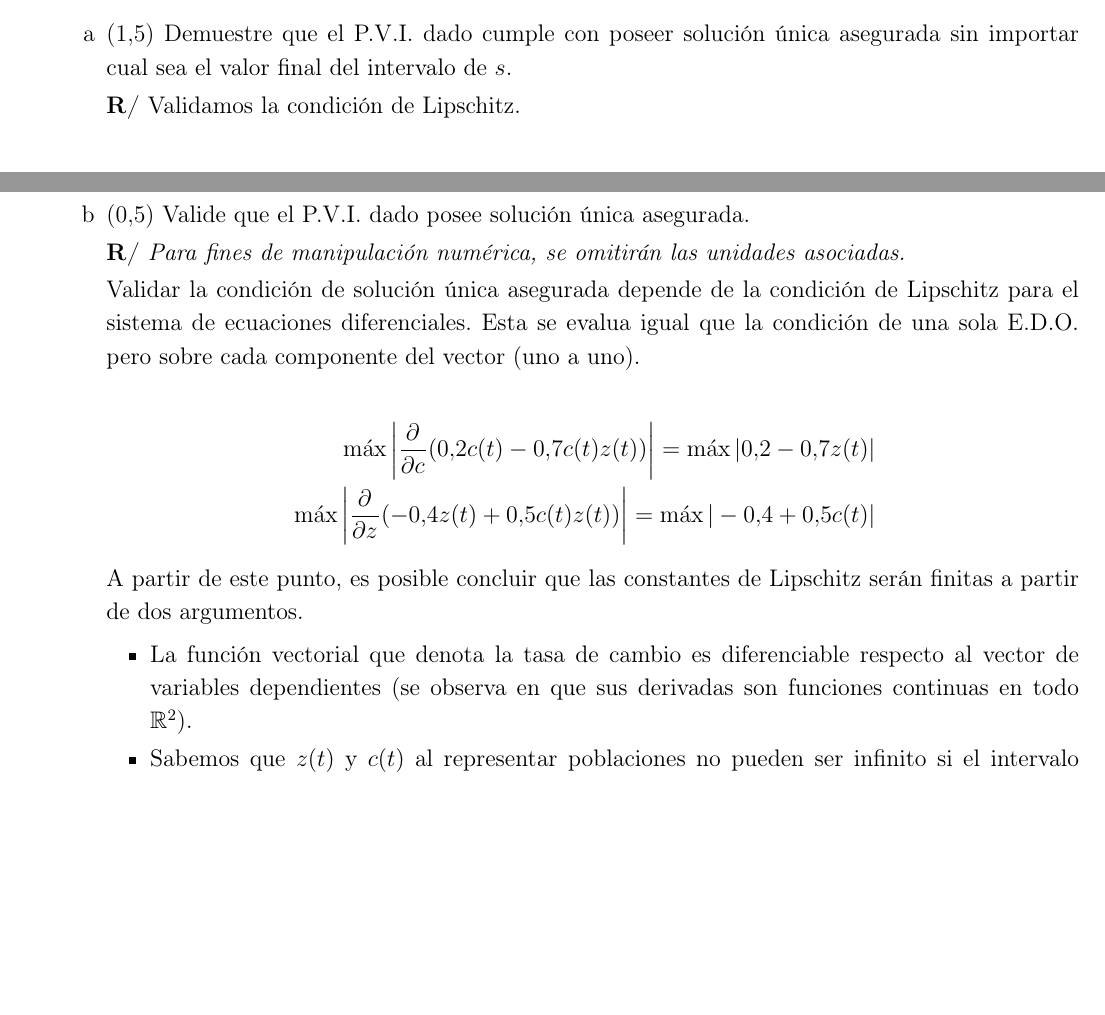
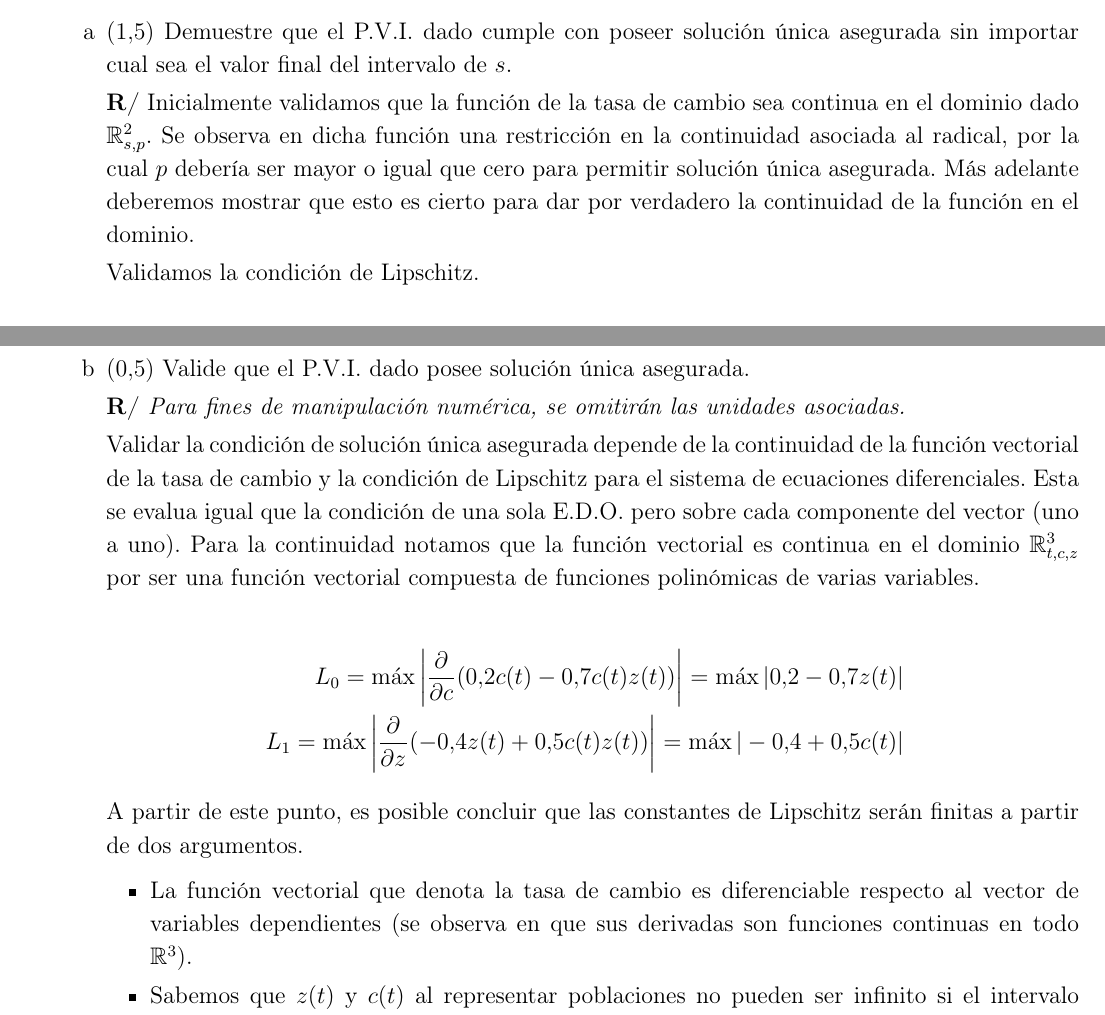
Before and after one commit to cosmoscalibur/metnumericos, a LaTeX document (Exámenes/20171/MN8Q4S.tex): two parts of pages 1 and 3 of 4, joined at a grey line, cut so that both start at the same text, the shorter picture padded with empty space. Compiled offline with pdfLaTeX.

Commit message:
Adición de validaciones de continuidad para condición de Lipschitz.

```diff
--- a/Exámenes/20171/MN8Q4S.tex
+++ b/Exámenes/20171/MN8Q4S.tex
@@ -80,7 +80,9 @@
     \begin{enumerate}[label=\alph*]
     \item (\(1.5\)) Demuestre que el P.V.I. dado cumple con poseer solución única asegurada sin importar cual sea el valor final del intervalo de \(s\).
 
-    \textbf{R/} Validamos la condición de Lipschitz.
+    \textbf{R/} Inicialmente validamos que la función de la tasa de cambio sea continua en el dominio dado \(\R^2_{s,p}\). Se observa en dicha función una restricción en la continuidad asociada al radical, por la cual \(p\) debería ser mayor o igual que cero para permitir solución única asegurada. Más adelante deberemos mostrar que esto es cierto para dar por verdadero la continuidad de la función en el dominio.
+
+    Validamos la condición de Lipschitz.
 
     \begin{eqnarray*}
 \max \left\vert \pdiff{s\sqrt{p}}{p}{} \right\vert &= &\max \left\vert -\frac{s}{2\sqrt{p}}\right\vert\\
@@ -157,17 +159,17 @@ El número de cifras significativas de la expresión es \textit{infinito}, lo cu
 
     \textbf{R/} \textit{Para fines de manipulación numérica, se omitirán las unidades asociadas.}
 
-    Validar la condición de solución única asegurada depende de la condición de Lipschitz para el sistema de ecuaciones diferenciales. Esta se evalua igual que la condición de una sola E.D.O. pero sobre cada componente del vector (uno a uno).
+    Validar la condición de solución única asegurada depende de la continuidad de la función vectorial de la tasa de cambio y la condición de Lipschitz para el sistema de ecuaciones diferenciales. Esta se evalua igual que la condición de una sola E.D.O. pero sobre cada componente del vector (uno a uno). Para la continuidad notamos que la función vectorial es continua en el dominio \(\R^3_{t,c,z}\) por ser una función vectorial compuesta de funciones polinómicas de varias variables.
 
     \begin{eqnarray*}
-    \max \left\vert \pdiff{}{c}{} (0.2 c(t) - 0.7 c(t) z(t)) \right\vert = \max \vert 0.2 - 0.7 z(t)\vert \\
-    \max \left\vert \pdiff{}{z}{} (-0.4 z(t) + 0.5 c(t) z(t)) \right\vert = \max \vert -0.4 + 0.5 c(t) \vert
+    L_0 = \max \left\vert \pdiff{}{c}{} (0.2 c(t) - 0.7 c(t) z(t)) \right\vert = \max \vert 0.2 - 0.7 z(t)\vert \\
+    L_1 = \max \left\vert \pdiff{}{z}{} (-0.4 z(t) + 0.5 c(t) z(t)) \right\vert = \max \vert -0.4 + 0.5 c(t) \vert
     \end{eqnarray*}
 
     A partir de este punto, es posible concluir que las constantes de Lipschitz serán finitas a partir de dos argumentos.
 
     \begin{itemize}
-\item La función vectorial que denota la tasa de cambio es diferenciable respecto al vector de variables dependientes (se observa en que sus derivadas son funciones continuas en todo \(\R^2\)).
+\item La función vectorial que denota la tasa de cambio es diferenciable respecto al vector de variables dependientes (se observa en que sus derivadas son funciones continuas en todo \(\R^3\)).
 \item Sabemos que \(z(t)\) y \(c(t)\) al representar poblaciones no pueden ser infinito si el intervalo temporal es finito.
     \end{itemize}
 
```
Also changed, not shown: Exámenes/20171/MN8Q4S.tex (2 more changed lines).
